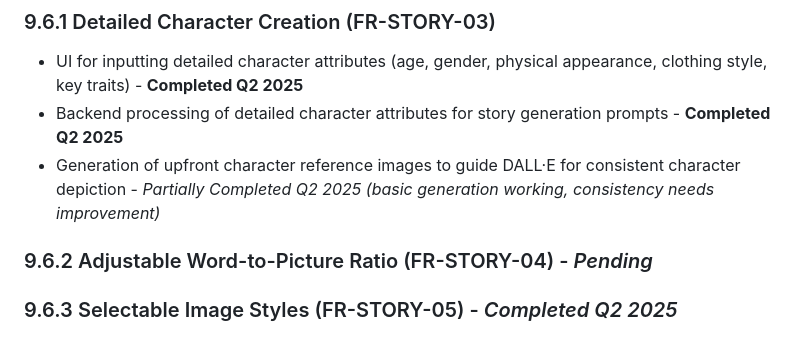
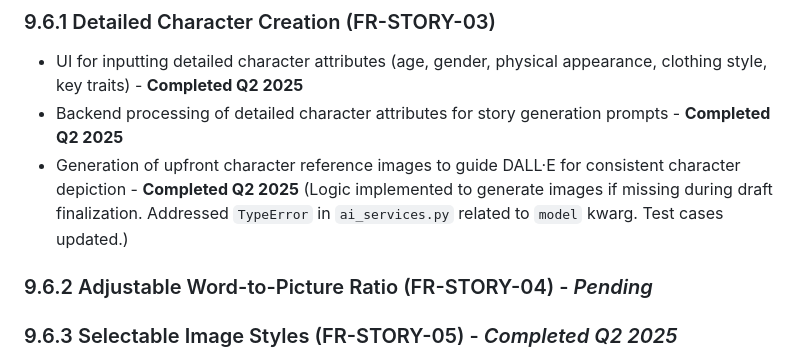
Before and after one commit to LeeBaker3/story_gen_for_work, a Markdown page: product_requirements_document.md, the part around the change. Rendered like a GitHub page.

Commit message:
fix: Update character reference image generation logic to ensure consistency and resolve TypeError during draft finalization

```diff
--- a/product_requirements_document.md
+++ b/product_requirements_document.md
@@ -231,7 +231,7 @@ This section tracks the major milestones and completed work items.
 ### 9.6.1 Detailed Character Creation (FR-STORY-03)
 *   UI for inputting detailed character attributes (age, gender, physical appearance, clothing style, key traits) - **Completed Q2 2025**
 *   Backend processing of detailed character attributes for story generation prompts - **Completed Q2 2025**
-*   Generation of upfront character reference images to guide DALL·E for consistent character depiction - *Partially Completed Q2 2025 (basic generation working, consistency needs improvement)*
+*   Generation of upfront character reference images to guide DALL·E for consistent character depiction - **Completed Q2 2025** (Logic implemented to generate images if missing during draft finalization. Addressed `TypeError` in `ai_services.py` related to `model` kwarg. Test cases updated.)
 ### 9.6.2 Adjustable Word-to-Picture Ratio (FR-STORY-04) - *Pending*
 ### 9.6.3 Selectable Image Styles (FR-STORY-05) - *Completed Q2 2025*
 ### 9.6.4 "Forgot Password" Functionality (FR-AUTH-04) - *Pending*
```
